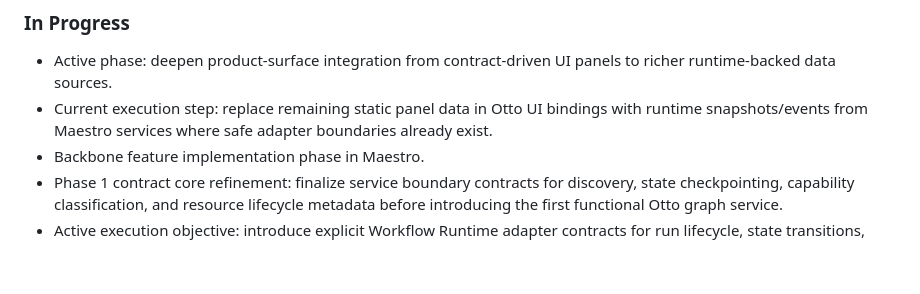
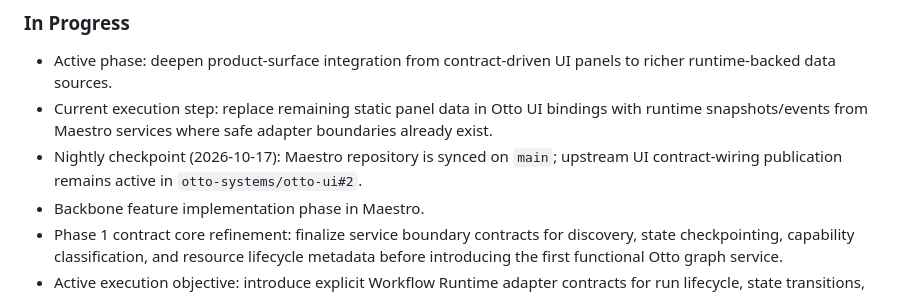
Before and after one commit to ronaldarroyowatson/Maestro, a Markdown page: docs/maestro-otto-integration-plan.md, the part around the change. Drawn GitHub-style; blank space fills up the shorter version.

```diff
--- a/docs/maestro-otto-integration-plan.md
+++ b/docs/maestro-otto-integration-plan.md
@@ -87,6 +87,7 @@ This section is intentionally added before major implementation changes.
 
 - Active phase: deepen product-surface integration from contract-driven UI panels to richer runtime-backed data sources.
 - Current execution step: replace remaining static panel data in Otto UI bindings with runtime snapshots/events from Maestro services where safe adapter boundaries already exist.
+- Nightly checkpoint (2026-10-17): Maestro repository is synced on `main`; upstream UI contract-wiring publication remains active in `otto-systems/otto-ui#2`.
 - Backbone feature implementation phase in Maestro.
 - Phase 1 contract core refinement: finalize service boundary contracts for discovery, state checkpointing, capability classification, and resource lifecycle metadata before introducing the first functional Otto graph service.
 - Active execution objective: introduce explicit Workflow Runtime adapter contracts for run lifecycle, state transitions, checkpointing, and pause/resume/cancel operations, then wire the shared types into the public index and validate with TypeScript checks.
```
Also changed, not shown: docs/maestro-current-state.md (+1 -0 lines).
